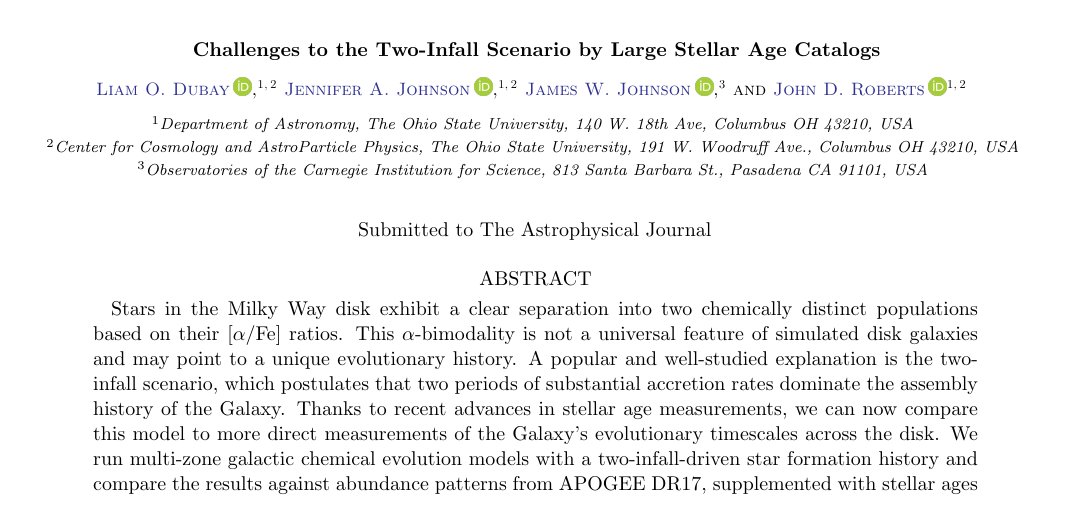
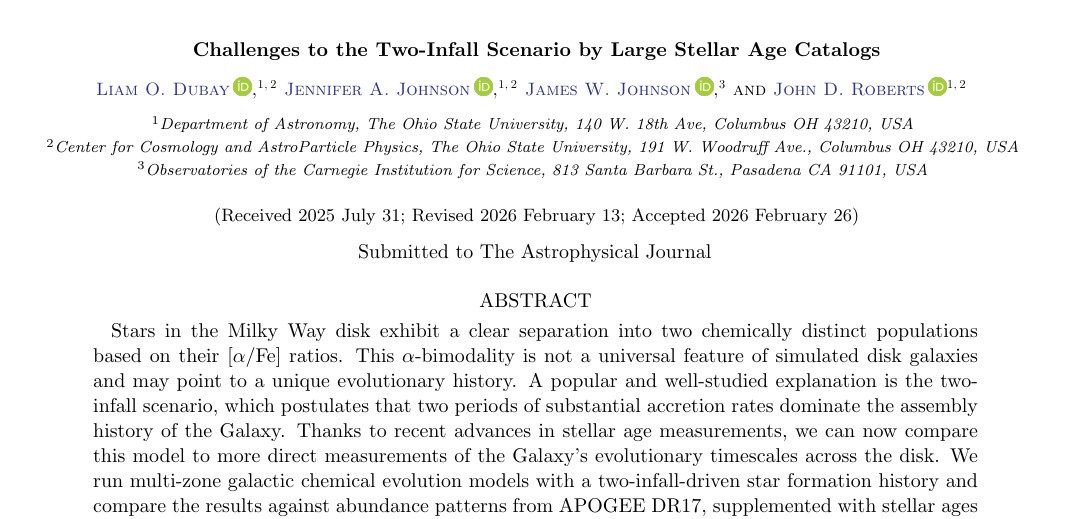
Before and after one commit to lodubay/twoinfall, a LaTeX paper (src/tex/ms.tex): part of page 1 of 25, cut so that both start at the same text. Compiled offline with pdfLaTeX.

Commit message:
Add accepted dates

```diff
--- a/src/tex/ms.tex
+++ b/src/tex/ms.tex
@@ -45,8 +45,10 @@
 
 \shorttitle{Two-Infall Challenges}
 \shortauthors{Dubay et al.}
-% \linespread{1.8}
 
+\received{2025 July 31}
+\revised{2026 February 13}
+\accepted{2026 February 26}
 \submitjournal{The Astrophysical Journal}
 
 \begin{document}
```
